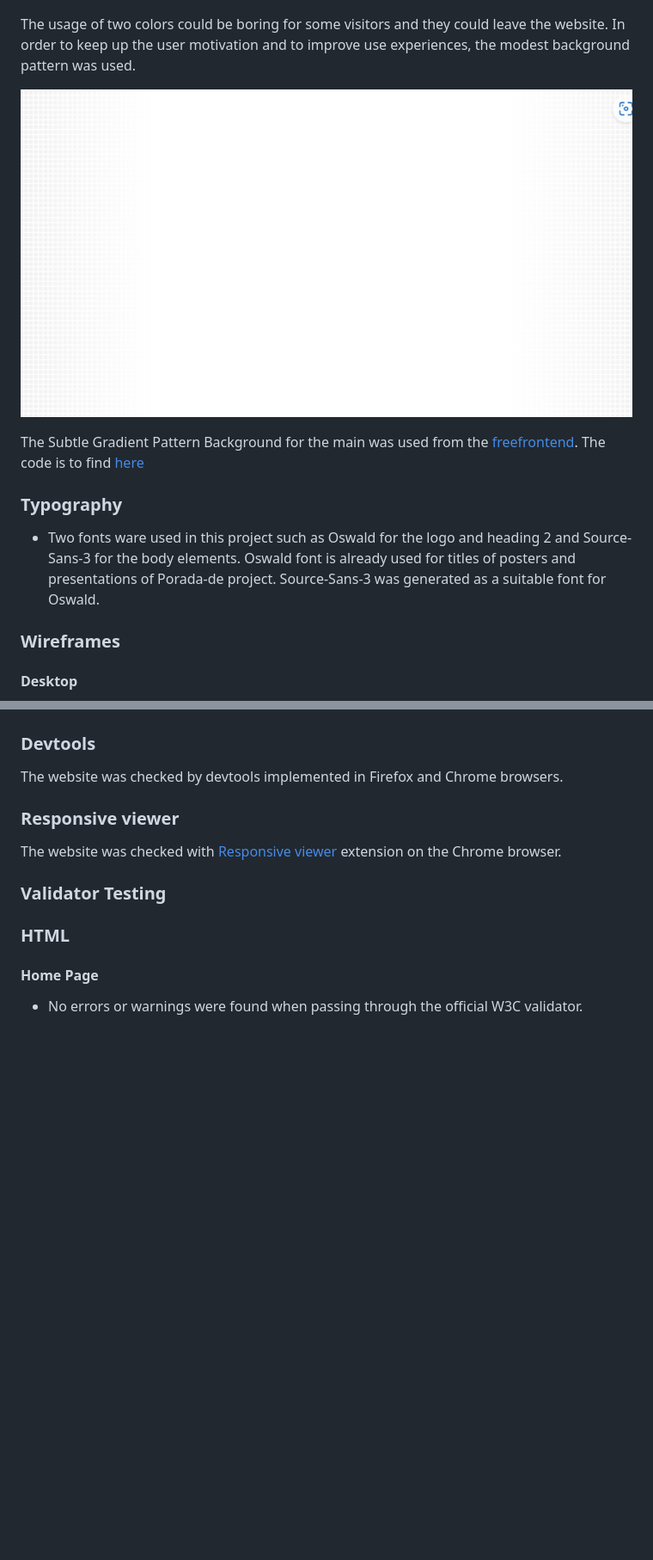
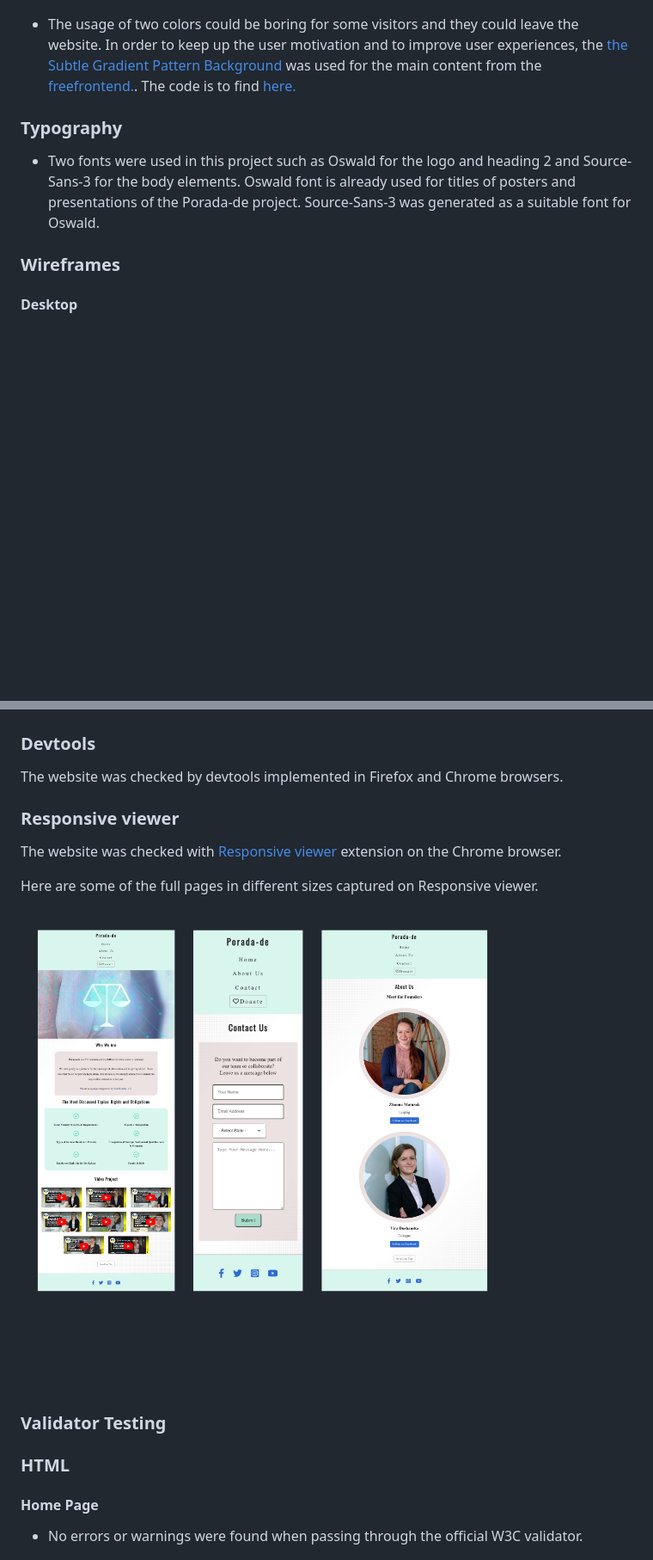
Before and after one commit to zhannamatuzak/porada-de, a Markdown page: README.md, 2 parts joined by grey strips. Shown: that part at 86% size. GitHub-like rendering; pictures changed too: documentation/responsive-pages.png (added); blank space fills up the shorter version.

Commit message:
Check the text of the file content for grammatical mistakes and add some full pages screenshots of the project site

```diff
--- a/README.md
+++ b/README.md
@@ -159,16 +158,13 @@ For favicon I used our project's [logo](favicon/apple-touch-icon.png) from the F
 
 ![Website-colors](documentation/website-colors.png)
 
-The usage of two colors could be boring for some visitors and they could leave the website. In order to keep up the user motivation and to improve use experiences, the modest background pattern was used.
-
-![Main-background](documentation/main-background.png)
-
-The Subtle Gradient Pattern Background for the main was used from the [freefrontend](https://freefrontend.com/css-background-patterns/).
-The code is to find [here](https://codepen.io/chris22smith/pen/pGNVwZ)
+- The usage of two colors could be boring for some visitors and they could leave the website.
+In order to keep up the user motivation and to improve user experiences, the [the Subtle Gradient Pattern Background](documentation/main-background.png) was used for the main content from the [freefrontend.](https://freefrontend.com/css-background-patterns/).
+The code is to find [here.](https://codepen.io/chris22smith/pen/pGNVwZ)
 
 ### Typography
 
-* Two fonts ware used in this project such as Oswald for the logo and heading 2 and Source-Sans-3 for the body elements. Oswald font is already used for titles of posters and presentations of Porada-de project. Source-Sans-3 was generated as a suitable font for Oswald.
+* Two fonts were used in this project such as Oswald for the logo and heading 2 and Source-Sans-3 for the body elements. Oswald font is already used for titles of posters and presentations of the Porada-de project. Source-Sans-3 was generated as a suitable font for Oswald.
 
 ### Wireframes
 
@@ -197,6 +193,10 @@ The website was checked by devtools implemented in Firefox and Chrome browsers.
 ### Responsive viewer
 
 The website was checked with [Responsive viewer](https://responsivedesignchecker.com/) extension on the Chrome browser.
+
+Here are some of the full pages in different sizes captured on Responsive viewer.
+
+![Responsive viewer](documentation/responsive-pages.png)
 
 ### Validator Testing
 
```
Also changed, not shown: other parts of README.md (+14 -13 lines).
